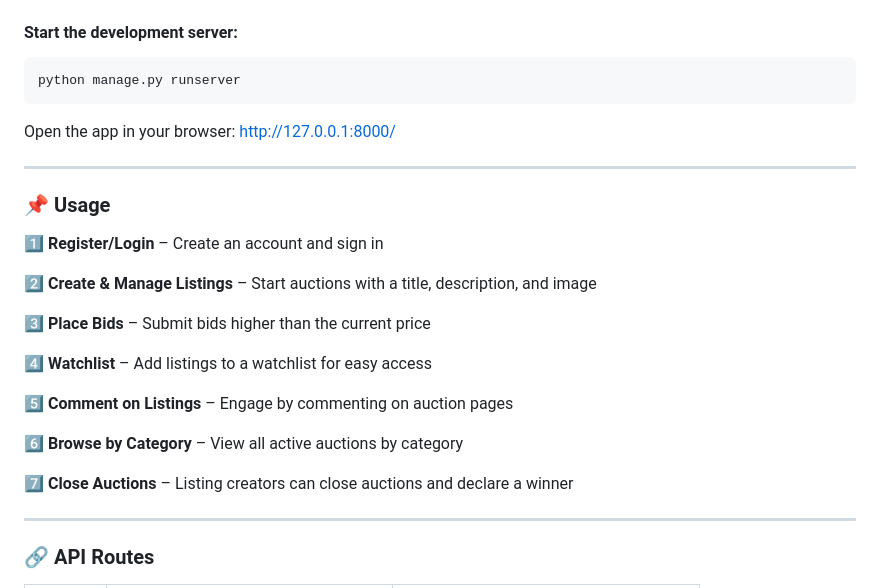
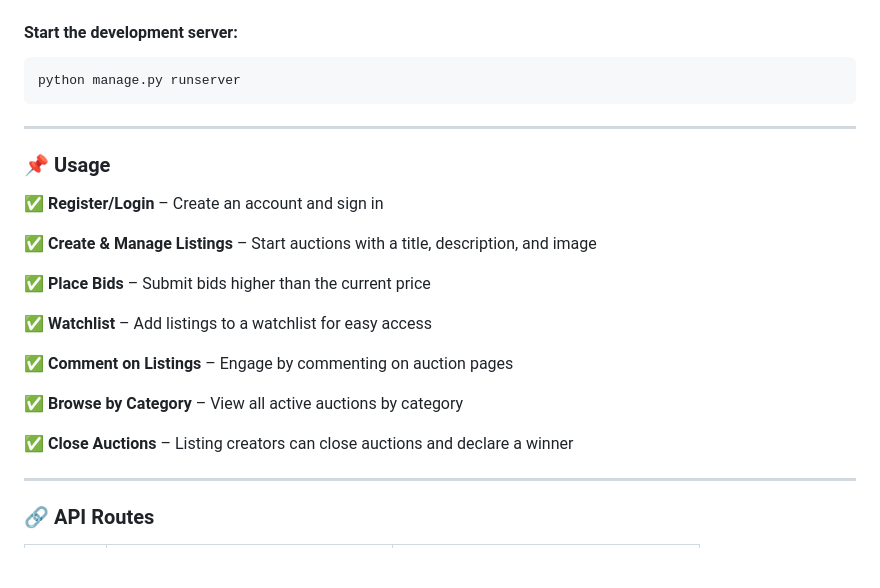
Before and after one commit to Martina-Talan/commerce-auctions, a Markdown page: README.md, the part around the change printed below. Rendered like a GitHub page; blank space fills up the shorter version.

````diff
--- a/README.md
+++ b/README.md
@@ -56,25 +56,24 @@ python manage.py createsuperuser
 ```sh
 python manage.py runserver
 ```
-Open the app in your browser: http://127.0.0.1:8000/
 
 ---
 
 ### 📌 Usage
 
-1️⃣ **Register/Login** – Create an account and sign in
+✅ **Register/Login** – Create an account and sign in
 
-2️⃣ **Create & Manage Listings** – Start auctions with a title, description, and image
+✅ **Create & Manage Listings** – Start auctions with a title, description, and image
 
-3️⃣ **Place Bids** – Submit bids higher than the current price
+✅ **Place Bids** – Submit bids higher than the current price
 
-4️⃣ **Watchlist** – Add listings to a watchlist for easy access
+✅ **Watchlist** – Add listings to a watchlist for easy access
 
-5️⃣ **Comment on Listings** – Engage by commenting on auction pages
+✅ **Comment on Listings** – Engage by commenting on auction pages
 
-6️⃣ **Browse by Category** – View all active auctions by category
+✅ **Browse by Category** – View all active auctions by category
 
-7️⃣ **Close Auctions** – Listing creators can close auctions and declare a winner
+✅ **Close Auctions** – Listing creators can close auctions and declare a winner
 
 ---
 
````
Also changed, not shown: other parts of README.md (+10 -10 lines).
